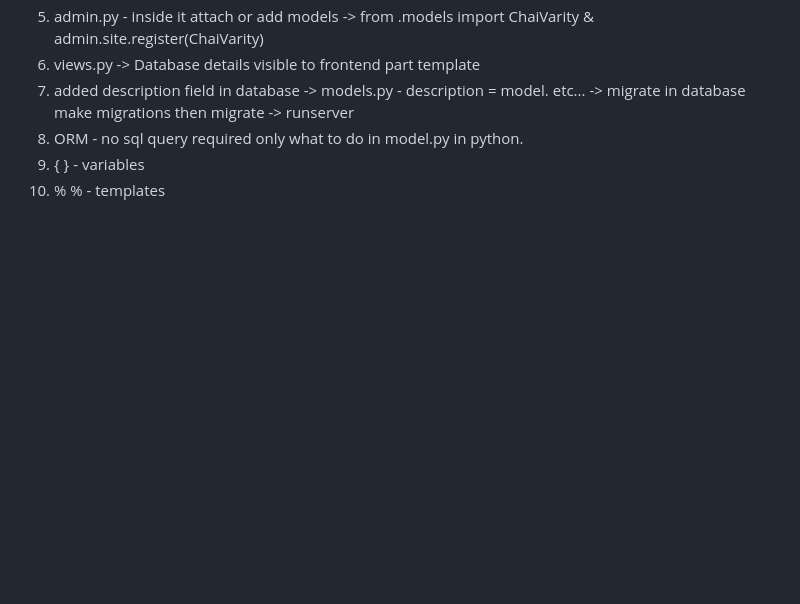
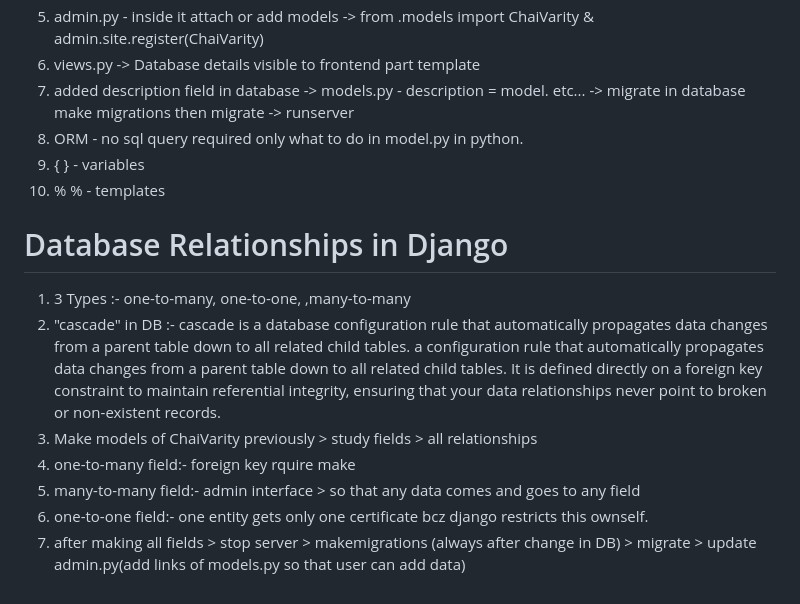
Before and after one commit to Adk00005/Learning-Django, a Markdown page: README.md, the part around the change. GitHub-like rendering; blank space fills up the shorter version.

Commit message:
Update README with database relationships information
Added section on database relationships in Django, detailing types and configuration rules.

```diff
--- a/README.md
+++ b/README.md
@@ -58,3 +58,12 @@ starts django projects command :- django-admin startproject chaiaurDjango
 8. ORM - no sql query required only what to do in model.py in python.
 9. { } - variables
 10. % % - templates
+# Database Relationships in Django
+
+1. 3 Types :- one-to-many, one-to-one, ,many-to-many
+2. "cascade" in DB :- cascade is a database configuration rule that automatically propagates data changes from a parent table down to all related child tables. a configuration rule that automatically propagates data changes from a parent table down to all related child tables. It is defined directly on a foreign key constraint to maintain referential integrity, ensuring that your data relationships never point to broken or non-existent records.
+4. Make models of ChaiVarity previously > study fields > all relationships
+5. one-to-many field:- foreign key rquire make
+6. many-to-many field:- admin interface > so that any data comes and goes to any field
+7. one-to-one field:- one entity gets only one certificate bcz django restricts this ownself.
+8. after making all fields > stop server > makemigrations (always after change in DB) > migrate > update admin.py(add links of models.py so that user can add data)
```
